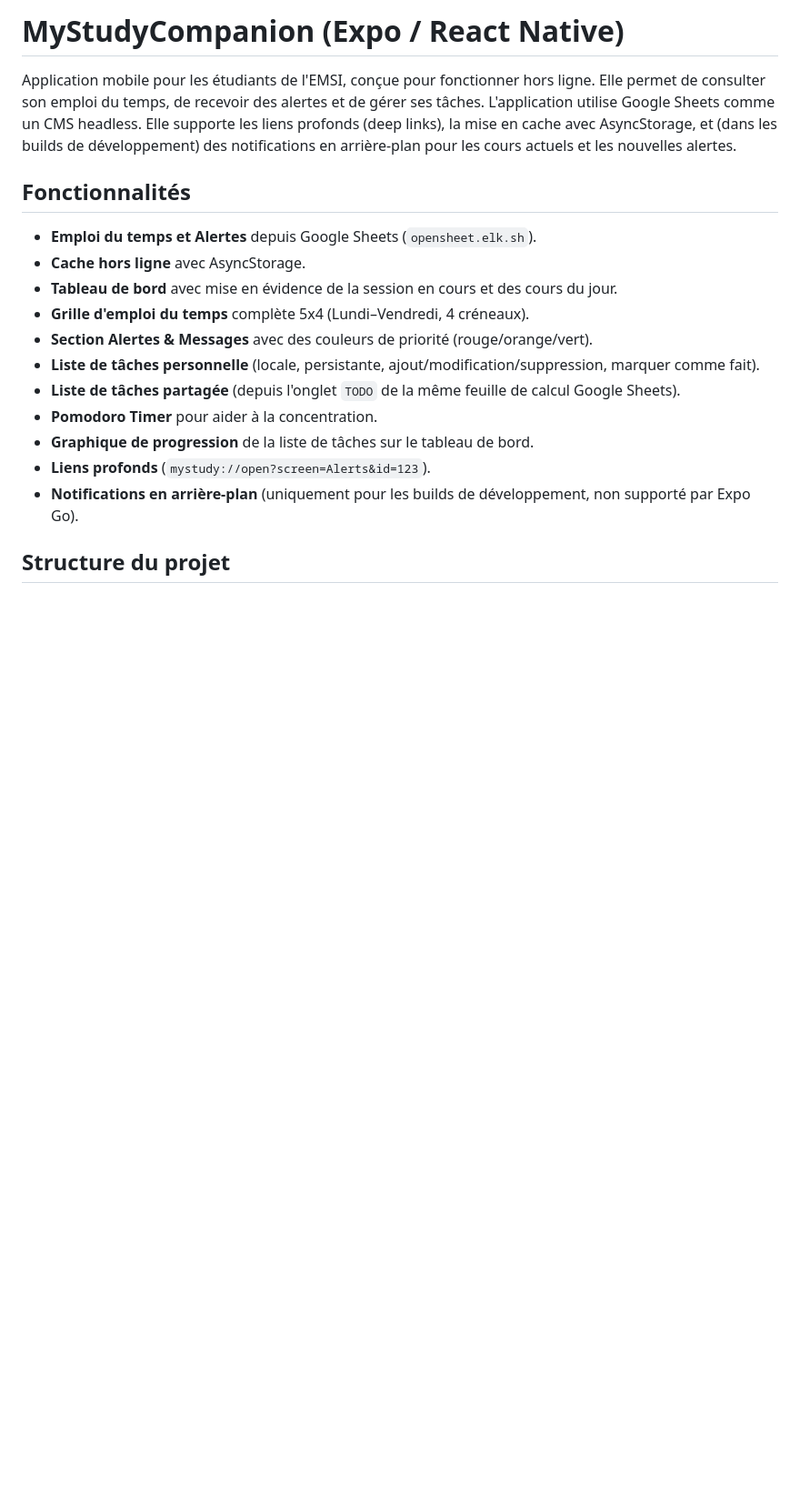
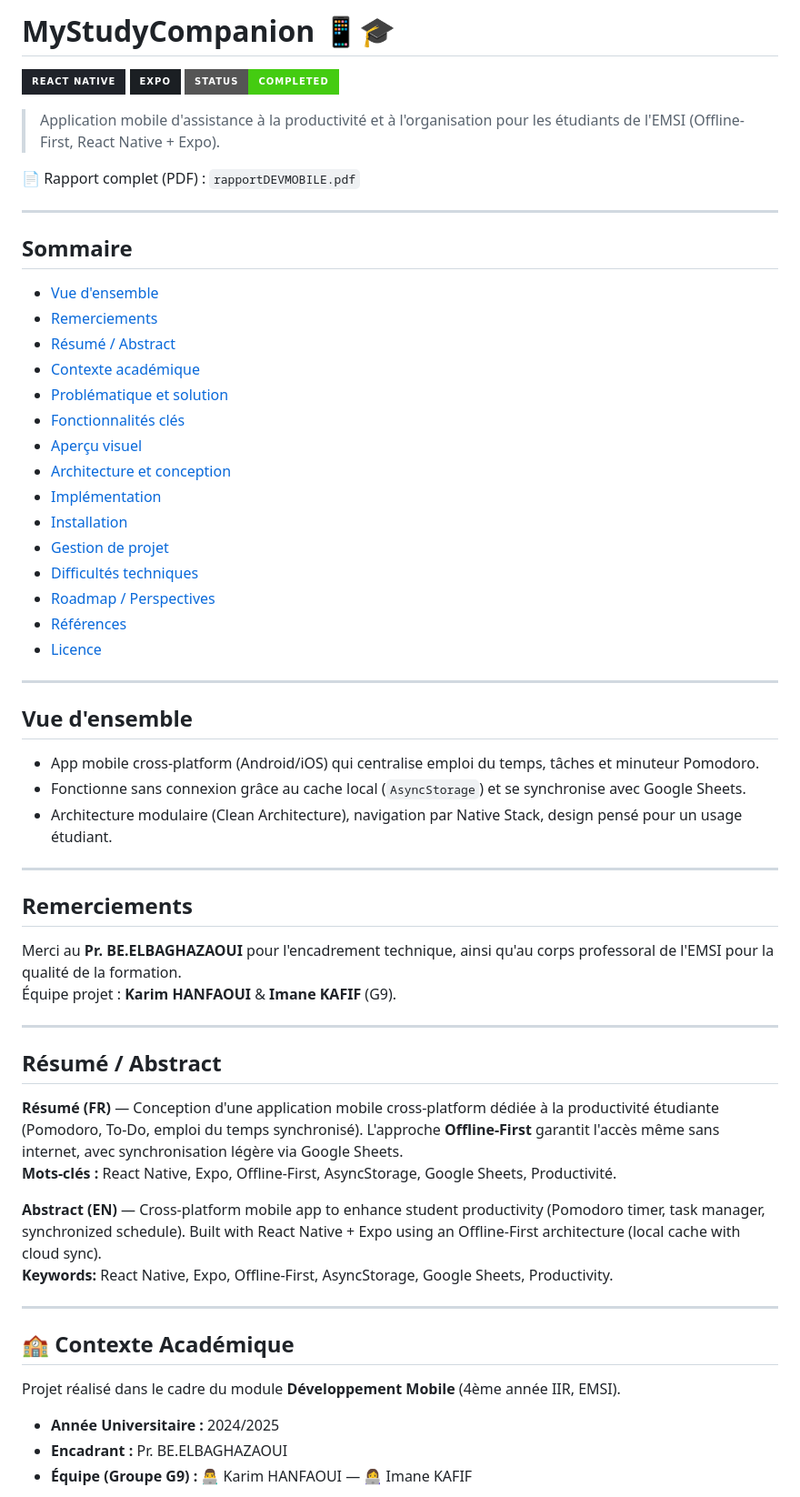
Before and after one commit to carteeeltheboss/projetDevMobile, a Markdown page: README.md, the part around one of its changes. Shown at 91% size. GitHub-like rendering; badges without logos; blank space fills up the shorter version.

```diff
--- a/README.md
+++ b/README.md
@@ -1,18 +1,59 @@
-# MyStudyCompanion (Expo / React Native)
+# MyStudyCompanion 📱🎓
 
-Application mobile pour les étudiants de l'EMSI, conçue pour fonctionner hors ligne. Elle permet de consulter son emploi du temps, de recevoir des alertes et de gérer ses tâches. L'application utilise Google Sheets comme un CMS headless. Elle supporte les liens profonds (deep links), la mise en cache avec AsyncStorage, et (dans les builds de développement) des notifications en arrière-plan pour les cours actuels et les nouvelles alertes.
+![React Native](https://img.shields.io/badge/React_Native-20232A?style=for-the-badge&logo=react&logoColor=61DAFB)
+![Expo](https://img.shields.io/badge/Expo-1B1F23?style=for-the-badge&logo=expo&logoColor=white)
+![Status](https://img.shields.io/badge/Status-Completed-success?style=for-the-badge)
 
-## Fonctionnalités
-- **Emploi du temps et Alertes** depuis Google Sheets (`opensheet.elk.sh`).
-- **Cache hors ligne** avec AsyncStorage.
-- **Tableau de bord** avec mise en évidence de la session en cours et des cours du jour.
-- **Grille d'emploi du temps** complète 5x4 (Lundi–Vendredi, 4 créneaux).
-- **Section Alertes & Messages** avec des couleurs de priorité (rouge/orange/vert).
-- **Liste de tâches personnelle** (locale, persistante, ajout/modification/suppression, marquer comme fait).
-- **Liste de tâches partagée** (depuis l'onglet `TODO` de la même feuille de calcul Google Sheets).
-- **Pomodoro Timer** pour aider à la concentration.
-- **Graphique de progression** de la liste de tâches sur le tableau de bord.
-- **Liens profonds** (`mystudy://open?screen=Alerts&id=123`).
-- **Notifications en arrière-plan** (uniquement pour les builds de développement, non supporté par Expo Go).
+> Application mobile d'assistance à la productivité et à l'organisation pour les étudiants de l'EMSI (Offline-First, React Native + Expo).
 
-## Structure du projet
+📄 Rapport complet (PDF) : `rapportDEVMOBILE.pdf`
+
+---
+
+## Sommaire
+- [Vue d'ensemble](#vue-densemble)
+- [Remerciements](#remerciements)
+- [Résumé / Abstract](#résumé--abstract)
+- [Contexte académique](#🏫-contexte-académique)
+- [Problématique et solution](#problématique-et-solution)
+- [Fonctionnalités clés](#🚀-fonctionnalités-clés)
+- [Aperçu visuel](#📱-aperçu-visuel)
+- [Architecture et conception](#🛠-architecture-et-conception)
+- [Implémentation](#⚙️-implémentation)
+- [Installation](#💻-installation--démarrage)
+- [Gestion de projet](#📈-gestion-de-projet)
+- [Difficultés techniques](#🧩-difficultés-techniques)
+- [Roadmap / Perspectives](#🔮-roadmap--perspectives)
+- [Références](#📚-références)
+- [Licence](#licence)
+
+---
+
+## Vue d'ensemble
+- App mobile cross-platform (Android/iOS) qui centralise emploi du temps, tâches et minuteur Pomodoro.
+- Fonctionne sans connexion grâce au cache local (`AsyncStorage`) et se synchronise avec Google Sheets.
+- Architecture modulaire (Clean Architecture), navigation par Native Stack, design pensé pour un usage étudiant.
+
+---
+
+## Remerciements
+Merci au **Pr. BE.ELBAGHAZAOUI** pour l'encadrement technique, ainsi qu'au corps professoral de l'EMSI pour la qualité de la formation.
+Équipe projet : **Karim HANFAOUI** & **Imane KAFIF** (G9).
+
+---
+
+## Résumé / Abstract
+**Résumé (FR)** — Conception d'une application mobile cross-platform dédiée à la productivité étudiante (Pomodoro, To-Do, emploi du temps synchronisé). L'approche **Offline-First** garantit l'accès même sans internet, avec synchronisation légère via Google Sheets.
+**Mots-clés :** React Native, Expo, Offline-First, AsyncStorage, Google Sheets, Productivité.
+
+**Abstract (EN)** — Cross-platform mobile app to enhance student productivity (Pomodoro timer, task manager, synchronized schedule). Built with React Native + Expo using an Offline-First architecture (local cache with cloud sync).
+**Keywords:** React Native, Expo, Offline-First, AsyncStorage, Google Sheets, Productivity.
+
+---
+
+## 🏫 Contexte Académique
+Projet réalisé dans le cadre du module **Développement Mobile** (4ème année IIR, EMSI).
+- **Année Universitaire :** 2024/2025
+- **Encadrant :** Pr. BE.ELBAGHAZAOUI
+- **Équipe (Groupe G9) :** 👨‍💻 Karim HANFAOUI — 👩‍💻 Imane KAFIF
+
```
Also changed, not shown: other parts of README.md (+165 -70 lines).
